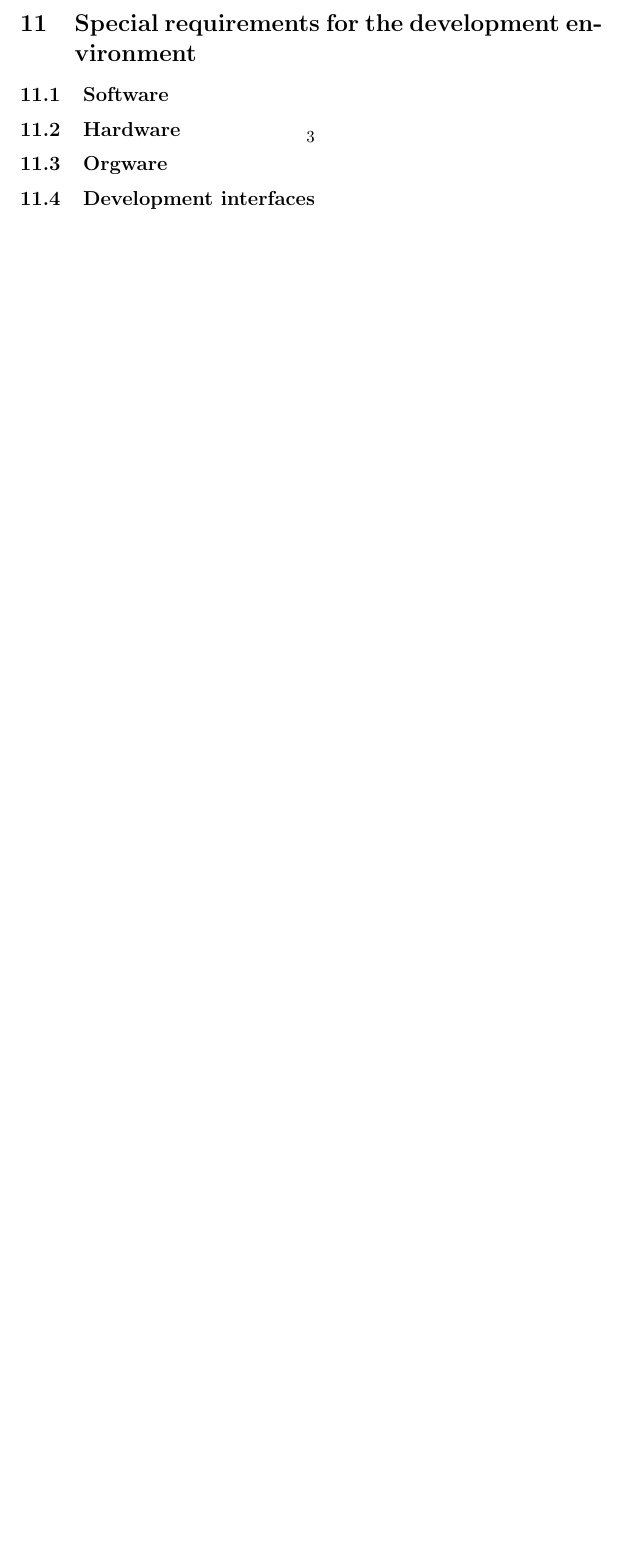
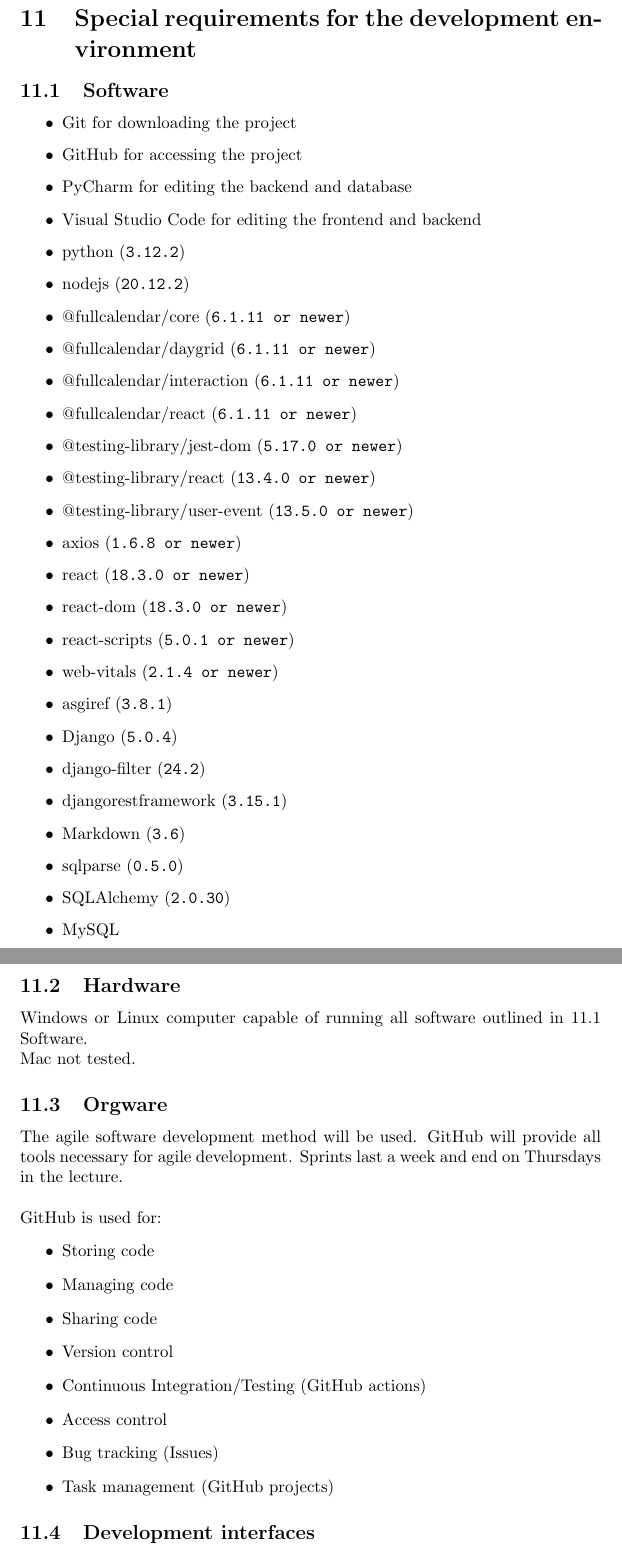
Before and after one commit to Montimare/Programming-Exercises, a LaTeX document (Milestones/Pflichtenheft/Pflichtenheft.tex): part of page 4 of 4 before the commit and two parts of pages 7 and 8 of 8 after it, the two joined at a grey line, cut so that both start at the same text, the shorter picture padded with empty space. Compiled offline with pdfLaTeX.

Commit message:
added Information to Pflichtenheft

```diff
--- a/Milestones/Pflichtenheft/Pflichtenheft.tex
+++ b/Milestones/Pflichtenheft/Pflichtenheft.tex
@@ -48,5 +100,48 @@
 \section{Special requirements for the development environment}
 	\subsection{Software}
+		\begin{itemize}
+			\item Git for downloading the project
+			\item GitHub for accessing the project
+			\item PyCharm for editing the backend and database
+			\item Visual Studio Code for editing the frontend and backend
+			\item python (\texttt{3.12.2})
+			\item nodejs (\texttt{20.12.2})
+			\item @fullcalendar/core (\texttt{6.1.11 or newer})
+			\item @fullcalendar/daygrid (\texttt{6.1.11 or newer})
+			\item @fullcalendar/interaction (\texttt{6.1.11 or newer})
+			\item @fullcalendar/react (\texttt{6.1.11 or newer})
+			\item @testing-library/jest-dom (\texttt{5.17.0 or newer})
+			\item @testing-library/react (\texttt{13.4.0 or newer})
+			\item @testing-library/user-event (\texttt{13.5.0 or newer})
+			\item axios (\texttt{1.6.8 or newer})
+			\item react (\texttt{18.3.0 or newer})
+			\item react-dom (\texttt{18.3.0 or newer})
+			\item react-scripts (\texttt{5.0.1 or newer})
+			\item web-vitals (\texttt{2.1.4 or newer})
+			\item asgiref (\texttt{3.8.1})
+			\item Django (\texttt{5.0.4})
+			\item django-filter (\texttt{24.2})
+			\item djangorestframework (\texttt{3.15.1})
+			\item Markdown (\texttt{3.6})
+			\item sqlparse (\texttt{0.5.0})
+			\item SQLAlchemy (\texttt{2.0.30})
+			\item MySQL
+		\end{itemize}
 	\subsection{Hardware}
+		Windows or Linux computer capable of running all software outlined in 11.1 Software.\\
+		Mac not tested.
 	\subsection{Orgware}
+		The agile software development method will be used. GitHub will provide all tools necessary for agile development. Sprints last a week and end on Thursdays in the lecture.\\
+		\\
+		GitHub is used for:
+		\begin{itemize}
+			\item Storing code
+			\item Managing code
+			\item Sharing code
+			\item Version control
+			\item Continuous Integration/Testing (GitHub actions)
+			\item Access control
+			\item Bug tracking (Issues)
+			\item Task management (GitHub projects)
+		\end{itemize}
 	\subsection{Development interfaces}
```
Also changed, not shown: Milestones/Pflichtenheft/Pflichtenheft.pdf, Milestones/Pflichtenheft/Pflichtenheft.tex (62 more changed lines), 5 other files.
